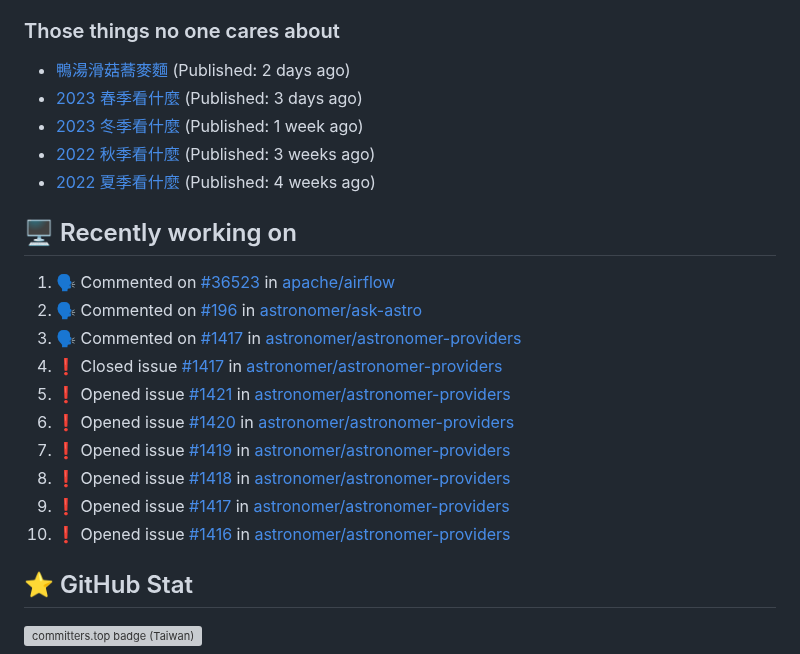
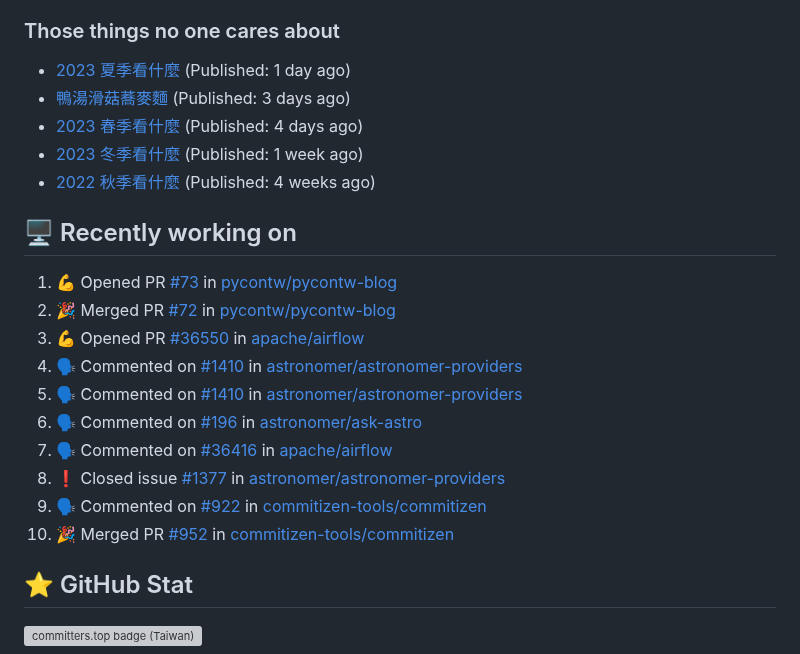
Before and after one commit to Lee-W/Lee-W, a Markdown page: README.md, the part around the change. GitHub-like rendering; grey boxes are pictures that could not be loaded.

Commit message:
Update generated README

```diff
--- a/README.md
+++ b/README.md
@@ -40,24 +40,24 @@ I share my technical notes, book digests, and occasional thoughts on my main blo
 
 ### Those things no one cares about
 
- * [鴨湯滑菇蕎麥麵](https://travlog.wei-lee.me/posts/cook/2024/01/2024-toshikoshi-soba) (Published: 2 days ago)
- * [2023 春季看什麼](https://travlog.wei-lee.me/posts/review/2023/12/what-i-watch-in-2023-sprint) (Published: 3 days ago)
+ * [2023 夏季看什麼](https://travlog.wei-lee.me/posts/review/2024/01/what-i-watch-in-2023-summer) (Published: 1 day ago)
+ * [鴨湯滑菇蕎麥麵](https://travlog.wei-lee.me/posts/cook/2024/01/2024-toshikoshi-soba) (Published: 3 days ago)
+ * [2023 春季看什麼](https://travlog.wei-lee.me/posts/review/2023/12/what-i-watch-in-2023-sprint) (Published: 4 days ago)
  * [2023 冬季看什麼](https://travlog.wei-lee.me/posts/review/2023/12/what-i-watch-in-2023-winter) (Published: 1 week ago)
- * [2022 秋季看什麼](https://travlog.wei-lee.me/posts/review/2023/12/what-i-watch-in-2022-fall) (Published: 3 weeks ago)
- * [2022 夏季看什麼](https://travlog.wei-lee.me/posts/review/2023/12/what-i-watch-in-2022-summer) (Published: 4 weeks ago)
+ * [2022 秋季看什麼](https://travlog.wei-lee.me/posts/review/2023/12/what-i-watch-in-2022-fall) (Published: 4 weeks ago)
 
 ## 🖥️ Recently working on
 
-1. 🗣 Commented on [#36523](https://github.com/apache/airflow/issues/36523) in [apache/airflow](https://github.com/apache/airflow)
-2. 🗣 Commented on [#196](https://github.com/astronomer/ask-astro/issues/196) in [astronomer/ask-astro](https://github.com/astronomer/ask-astro)
-3. 🗣 Commented on [#1417](https://github.com/astronomer/astronomer-providers/issues/1417) in [astronomer/astronomer-providers](https://github.com/astronomer/astronomer-providers)
-4. ❗️ Closed issue [#1417](https://github.com/astronomer/astronomer-providers/issues/1417) in [astronomer/astronomer-providers](https://github.com/astronomer/astronomer-providers)
-5. ❗️ Opened issue [#1421](https://github.com/astronomer/astronomer-providers/issues/1421) in [astronomer/astronomer-providers](https://github.com/astronomer/astronomer-providers)
-6. ❗️ Opened issue [#1420](https://github.com/astronomer/astronomer-providers/issues/1420) in [astronomer/astronomer-providers](https://github.com/astronomer/astronomer-providers)
-7. ❗️ Opened issue [#1419](https://github.com/astronomer/astronomer-providers/issues/1419) in [astronomer/astronomer-providers](https://github.com/astronomer/astronomer-providers)
-8. ❗️ Opened issue [#1418](https://github.com/astronomer/astronomer-providers/issues/1418) in [astronomer/astronomer-providers](https://github.com/astronomer/astronomer-providers)
-9. ❗️ Opened issue [#1417](https://github.com/astronomer/astronomer-providers/issues/1417) in [astronomer/astronomer-providers](https://github.com/astronomer/astronomer-providers)
-10. ❗️ Opened issue [#1416](https://github.com/astronomer/astronomer-providers/issues/1416) in [astronomer/astronomer-providers](https://github.com/astronomer/astronomer-providers)
+1. 💪 Opened PR [#73](https://github.com/pycontw/pycontw-blog/pull/73) in [pycontw/pycontw-blog](https://github.com/pycontw/pycontw-blog)
+2. 🎉 Merged PR [#72](https://github.com/pycontw/pycontw-blog/pull/72) in [pycontw/pycontw-blog](https://github.com/pycontw/pycontw-blog)
+3. 💪 Opened PR [#36550](https://github.com/apache/airflow/pull/36550) in [apache/airflow](https://github.com/apache/airflow)
+4. 🗣 Commented on [#1410](https://github.com/astronomer/astronomer-providers/issues/1410) in [astronomer/astronomer-providers](https://github.com/astronomer/astronomer-providers)
+5. 🗣 Commented on [#1410](https://github.com/astronomer/astronomer-providers/issues/1410) in [astronomer/astronomer-providers](https://github.com/astronomer/astronomer-providers)
+6. 🗣 Commented on [#196](https://github.com/astronomer/ask-astro/issues/196) in [astronomer/ask-astro](https://github.com/astronomer/ask-astro)
+7. 🗣 Commented on [#36416](https://github.com/apache/airflow/issues/36416) in [apache/airflow](https://github.com/apache/airflow)
+8. ❗️ Closed issue [#1377](https://github.com/astronomer/astronomer-providers/issues/1377) in [astronomer/astronomer-providers](https://github.com/astronomer/astronomer-providers)
+9. 🗣 Commented on [#922](https://github.com/commitizen-tools/commitizen/issues/922) in [commitizen-tools/commitizen](https://github.com/commitizen-tools/commitizen)
+10. 🎉 Merged PR [#952](https://github.com/commitizen-tools/commitizen/pull/952) in [commitizen-tools/commitizen](https://github.com/commitizen-tools/commitizen)
 
 
 ## ⭐ GitHub Stat
```
